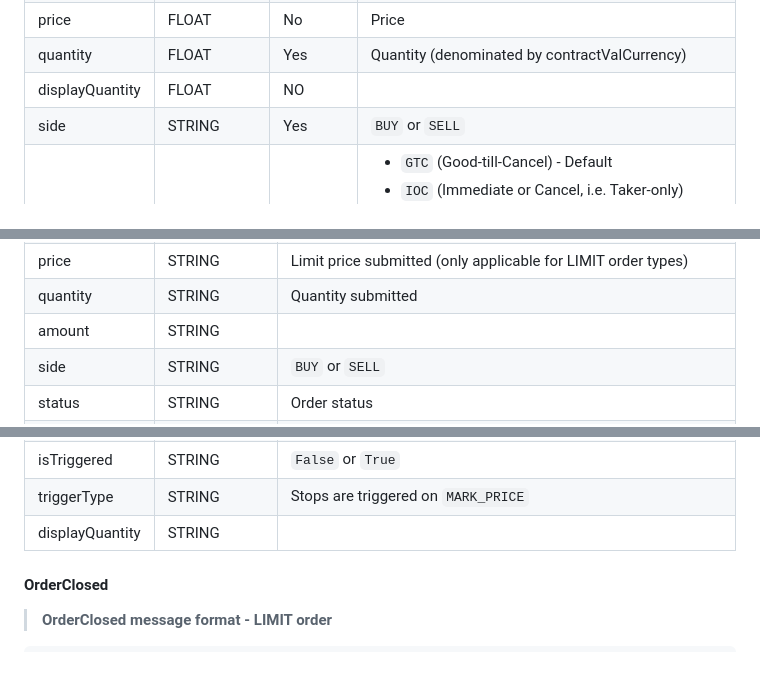
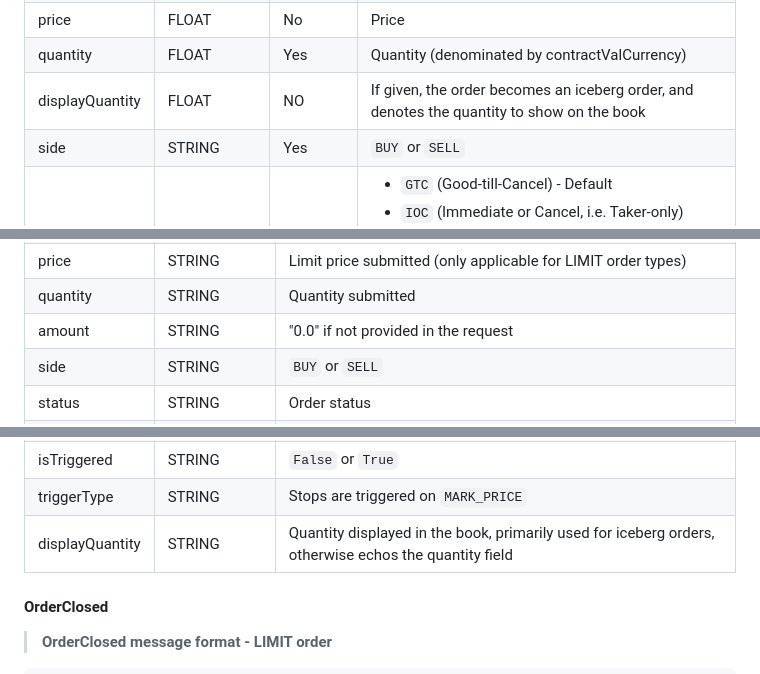
Before and after one commit to oxfun-github/oxfun-exchange-docs, a Markdown page: source/includes/_v2_websocket.md, 3 parts joined by grey strips. GitHub-like rendering.

Commit message:
Update _v2_websocket.md
added descriptions for amount and displayQuantity

```diff
--- a/source/includes/_v2_websocket.md
+++ b/source/includes/_v2_websocket.md
@@ -436,7 +436,7 @@ marketCode | STRING | Yes | Market code e.g. `BTC-USDT-SWAP-LIN` |
 orderType | STRING | Yes |  `LIMIT` |
 price | FLOAT |  No | Price |
 quantity |  FLOAT | Yes | Quantity (denominated by contractValCurrency) |
-displayQuantity |  FLOAT | NO |  |
+displayQuantity |  FLOAT | NO |If given, the order becomes an iceberg order, and denotes the quantity to show on the book|
 side | STRING | Yes | `BUY` or `SELL` |
 timeInForce | ENUM | No | <ul><li>`GTC` (Good-till-Cancel) - Default</li><li> `IOC` (Immediate or Cancel, i.e. Taker-only)</li><li> `FOK` (Fill or Kill, for full size)</li><li>`MAKER_ONLY` (i.e. Post-only)</li><li> `MAKER_ONLY_REPRICE` (Reprices order to the best maker only price if the specified price were to lead to a taker trade)</li></ul>
 timestamp | LONG | NO | In milliseconds. If an order reaches the matching engine and the current timestamp exceeds timestamp + recvWindow, then the order will be rejected. If timestamp is provided without recvWindow, then a default recvWindow of 1000ms is used. If recvWindow is provided with no timestamp, then the request will not be rejected. If neither timestamp nor recvWindow are provided, then the request will not be rejected. |
@@ -2211,7 +2212,7 @@ clientOrderId |  STRING | Client assigned ID to help manage and identify orders
 orderId | STRING | Unique order ID from the exchange
 price |STRING | Limit price submitted (only applicable for LIMIT order types)
 quantity | STRING| Quantity submitted
-amount | STRING |
+amount | STRING | "0.0" if not provided in the request
 side|STRING|`BUY` or `SELL`
 status|STRING|  Order status
 marketCode | STRING |  Market code e.g. `FLEX-USDT`
@@ -2223,7 +2224,7 @@ stopPrice| STRING |Stop price submitted (only applicable for STOP order types)
 limitPrice|STRING|Limit price submitted
 isTriggered|STRING|`False` or `True`
 triggerType|STRING| Stops are triggered on `MARK_PRICE`
-displayQuantity |STRING|
+displayQuantity |STRING| Quantity displayed in the book, primarily used for iceberg orders, otherwise echos the quantity field|
 
 
 
```
Also changed, not shown: other parts of source/includes/_v2_websocket.md (+8 -7 lines).
